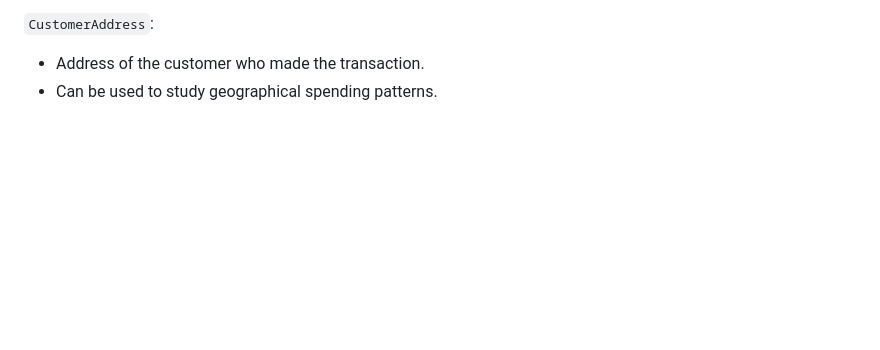
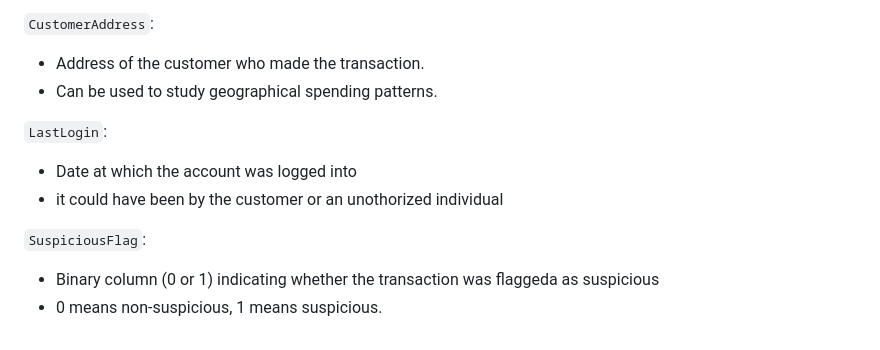
Before and after one commit to nzarama-kouadio/DE_Final_Project, a Markdown page: README.md, the part around the change. Rendered like a GitHub page; blank space fills up the shorter version.

```diff
--- a/README.md
+++ b/README.md
@@ -74,3 +74,11 @@ One merchant (MerchantID) can process transactions from multiple customers.
 `CustomerAddress`:
 - Address of the customer who made the transaction.
 - Can be used to study geographical spending patterns.
+
+`LastLogin`:
+- Date at which the account was logged into
+- it could have been by the customer or an unothorized individual
+
+`SuspiciousFlag`:
+- Binary column (0 or 1) indicating whether the transaction was flaggeda as suspicious
+- 0 means non-suspicious, 1 means suspicious.
```
